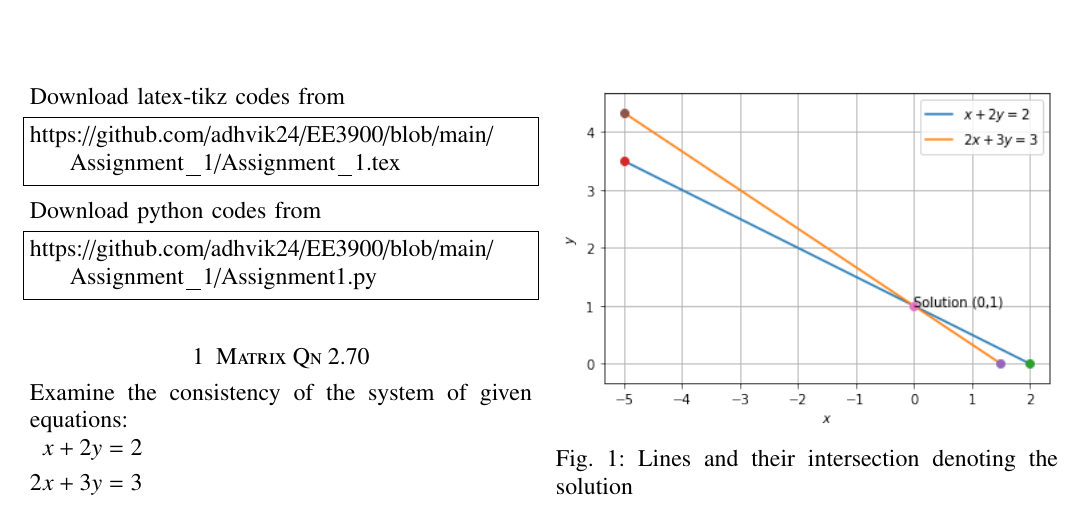
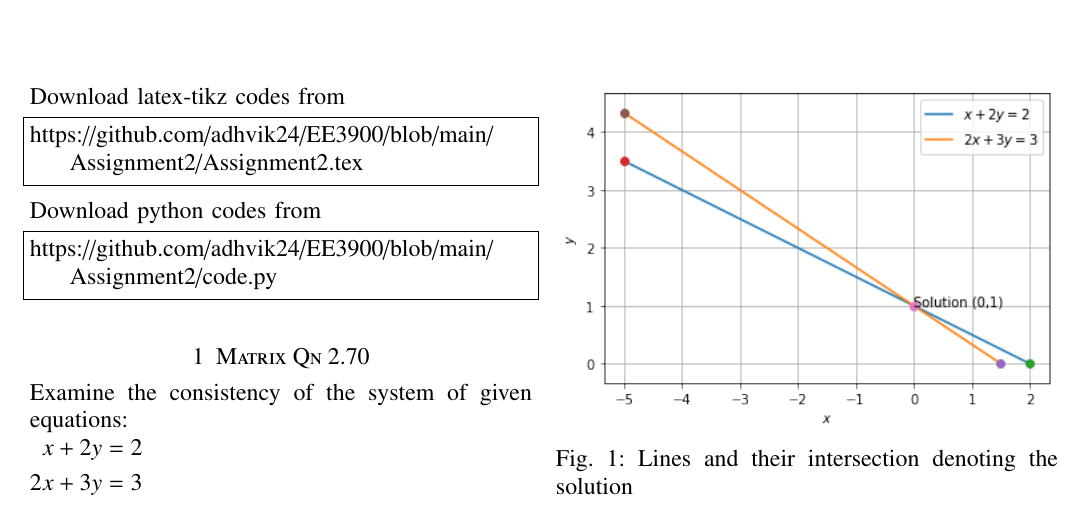
Before and after one commit to adhvik24/EE3900, a LaTeX problem sheet (Assignment2/Assignment2.tex): part of the page, cut so that both start at the same text. Compiled offline with pdfLaTeX.

Commit message:
Update Assignment2.tex

```diff
--- a/Assignment2/Assignment2.tex
+++ b/Assignment2/Assignment2.tex
@@ -118,13 +118,13 @@ columns=fullflexible
 Download latex-tikz codes from
 %
 \begin{lstlisting}
-https://github.com/adhvik24/EE3900/blob/main/Assignment_1/Assignment_1.tex
+https://github.com/adhvik24/EE3900/blob/main/Assignment2/Assignment2.tex
 \end{lstlisting}
 %
 Download python codes from
 %
 \begin{lstlisting}
-https://github.com/adhvik24/EE3900/blob/main/Assignment_1/Assignment1.py
+https://github.com/adhvik24/EE3900/blob/main/Assignment2/code.py
 \end{lstlisting}
 \section{Matrix Qn 2.70}
 Examine the consistency of the system of
```
